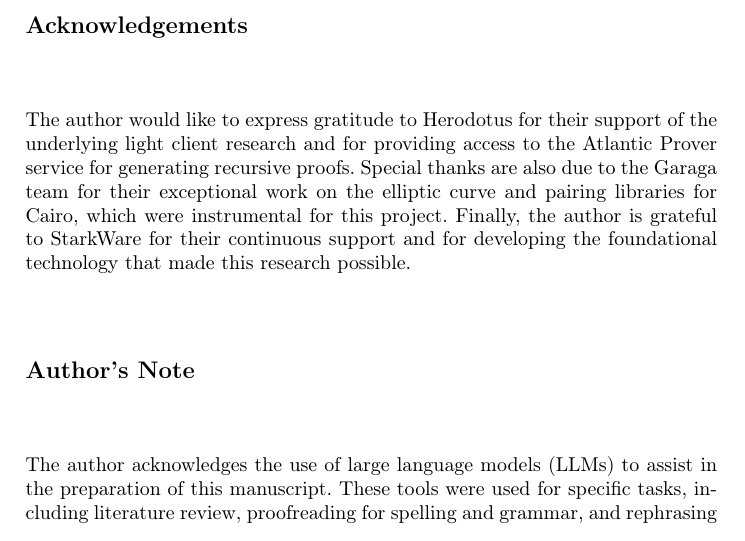
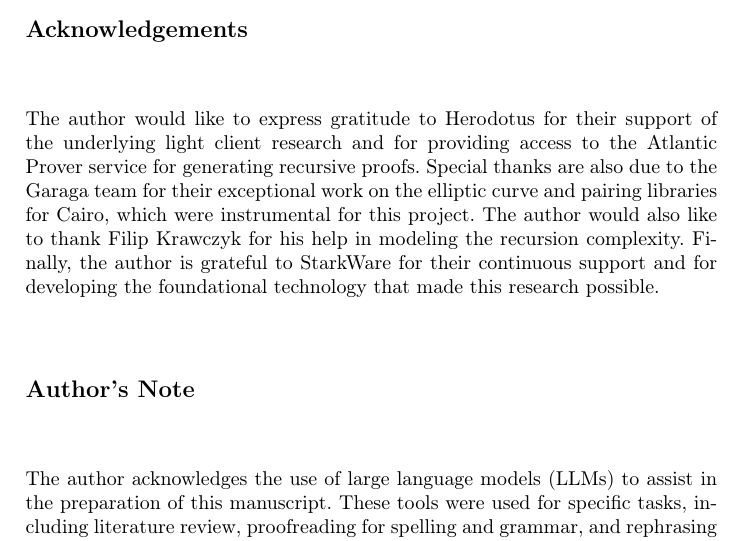
Before and after one commit to petscheit/stateless-light-client, a LaTeX paper (paper/main.tex): part of page 17 of 19, cut so that both start at the same text. Compiled offline with pdfLaTeX.

Commit message:
chore: final touches

```diff
--- a/paper/main.tex
+++ b/paper/main.tex
@@ -330,7 +329,7 @@ However, a significant architectural challenge remains. The current design only
 \end{itemize}
 
 \section*{Acknowledgements}
-The author would like to express gratitude to Herodotus for their support of the underlying light client research and for providing access to the Atlantic Prover service for generating recursive proofs. Special thanks are also due to the Garaga team for their exceptional work on the elliptic curve and pairing libraries for Cairo, which were instrumental for this project. Finally, the author is grateful to StarkWare for their continuous support and for developing the foundational technology that made this research possible.
+The author would like to express gratitude to Herodotus for their support of the underlying light client research and for providing access to the Atlantic Prover service for generating recursive proofs. Special thanks are also due to the Garaga team for their exceptional work on the elliptic curve and pairing libraries for Cairo, which were instrumental for this project. The author would also like to thank Filip Krawczyk for his help in modeling the recursion complexity. Finally, the author is grateful to StarkWare for their continuous support and for developing the foundational technology that made this research possible.
 
 \section*{Author's Note}
 The author acknowledges the use of large language models (LLMs) to assist in the preparation of this manuscript. These tools were used for specific tasks, including literature review, proofreading for spelling and grammar, and rephrasing to improve clarity. The conceptual framework, technical implementation, experimental results, and all conclusions presented are the original work of the author.
```
Also changed, not shown: paper/main.pdf, paper/main.tex (1 more changed lines), 3 other files.
